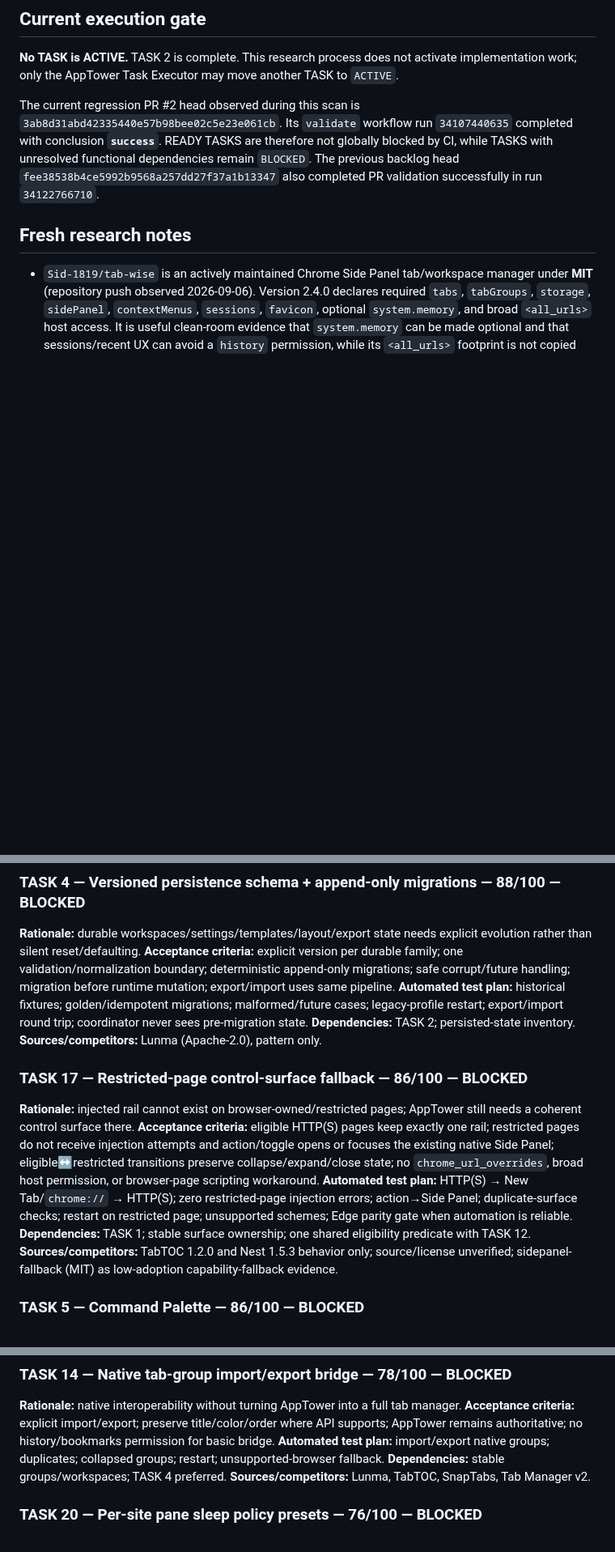
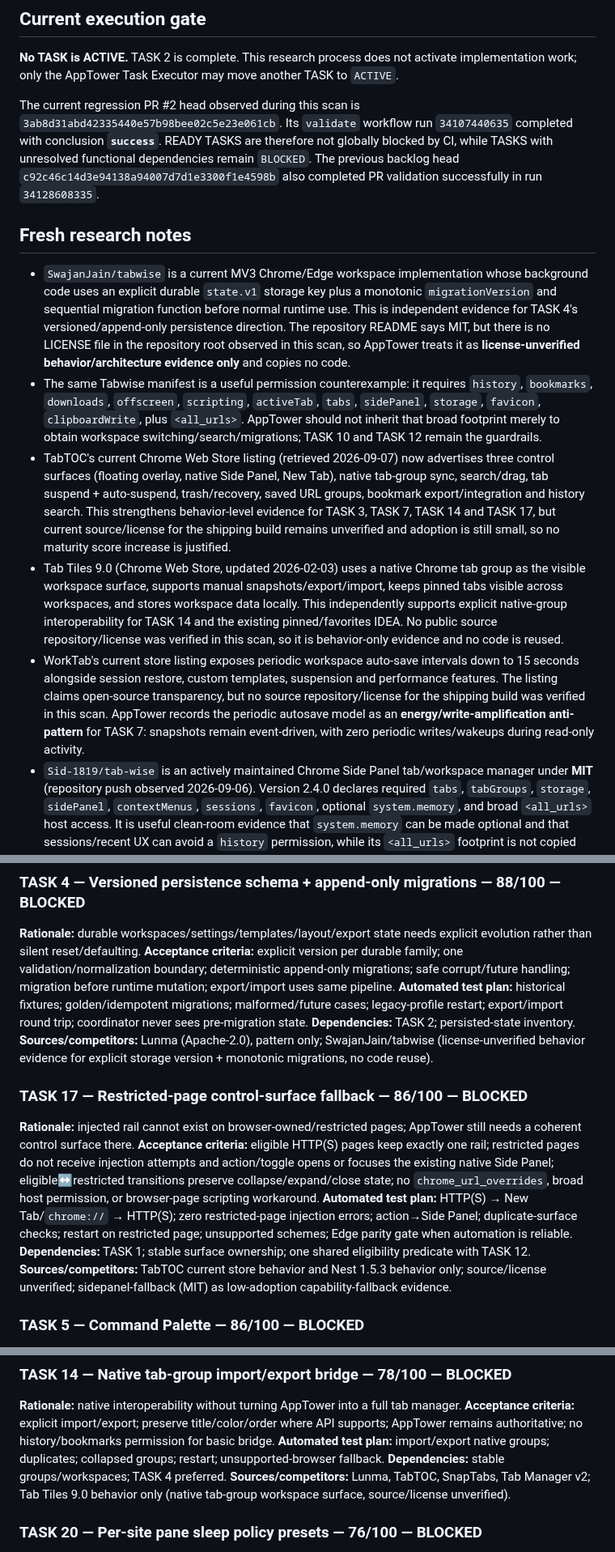
Before and after one commit to Stolyarovmn/AppTower, a Markdown page: docs/11_BACKLOG.md, 3 parts joined by grey strips. Shown at 81% size. GitHub-like rendering; blank space fills up the shorter version.

Commit message:
docs: add fresh workspace architecture evidence

```diff
--- a/docs/11_BACKLOG.md
+++ b/docs/11_BACKLOG.md
@@ -16,10 +16,15 @@ Last competitor scan: 2026-09-07.
 
 **No TASK is ACTIVE.** TASK 2 is complete. This research process does not activate implementation work; only the AppTower Task Executor may move another TASK to `ACTIVE`.
 
-The current regression PR #2 head observed during this scan is `3ab8d31abd42335440e57b98bee02c5e23e061cb`. Its `validate` workflow run `34107440635` completed with conclusion **`success`**. READY TASKS are therefore not globally blocked by CI, while TASKS with unresolved functional dependencies remain `BLOCKED`. The previous backlog head `fee38538b4ce5992b9568a257dd27f37a1b13347` also completed PR validation successfully in run `34122766710`.
+The current regression PR #2 head observed during this scan is `3ab8d31abd42335440e57b98bee02c5e23e061cb`. Its `validate` workflow run `34107440635` completed with conclusion **`success`**. READY TASKS are therefore not globally blocked by CI, while TASKS with unresolved functional dependencies remain `BLOCKED`. The previous backlog head `c92c46c14d3e94138a94007d7d1e3300f1e4598b` also completed PR validation successfully in run `34128608335`.
 
 ## Fresh research notes
 
+- `SwajanJain/tabwise` is a current MV3 Chrome/Edge workspace implementation whose background code uses an explicit durable `state.v1` storage key plus a monotonic `migrationVersion` and sequential migration function before normal runtime use. This is independent evidence for TASK 4's versioned/append-only persistence direction. The repository README says MIT, but there is no LICENSE file in the repository root observed in this scan, so AppTower treats it as **license-unverified behavior/architecture evidence only** and copies no code.
+- The same Tabwise manifest is a useful permission counterexample: it requires `history`, `bookmarks`, `downloads`, `offscreen`, `scripting`, `activeTab`, `tabs`, `sidePanel`, `storage`, `favicon`, `clipboardWrite`, plus `<all_urls>`. AppTower should not inherit that broad footprint merely to obtain workspace switching/search/migrations; TASK 10 and TASK 12 remain the guardrails.
+- TabTOC's current Chrome Web Store listing (retrieved 2026-09-07) now advertises three control surfaces (floating overlay, native Side Panel, New Tab), native tab-group sync, search/drag, tab suspend + auto-suspend, trash/recovery, saved URL groups, bookmark export/integration and history search. This strengthens behavior-level evidence for TASK 3, TASK 7, TASK 14 and TASK 17, but current source/license for the shipping build remains unverified and adoption is still small, so no maturity score increase is justified.
+- Tab Tiles 9.0 (Chrome Web Store, updated 2026-02-03) uses a native Chrome tab group as the visible workspace surface, supports manual snapshots/export/import, keeps pinned tabs visible across workspaces, and stores workspace data locally. This independently supports explicit native-group interoperability for TASK 14 and the existing pinned/favorites IDEA. No public source repository/license was verified in this scan, so it is behavior-only evidence and no code is reused.
+- WorkTab's current store listing exposes periodic workspace auto-save intervals down to 15 seconds alongside session restore, custom templates, suspension and performance features. The listing claims open-source transparency, but no source repository/license for the shipping build was verified in this scan. AppTower records the periodic autosave model as an **energy/write-amplification anti-pattern** for TASK 7: snapshots remain event-driven, with zero periodic writes/wakeups during read-only activity.
 - `Sid-1819/tab-wise` is an actively maintained Chrome Side Panel tab/workspace manager under **MIT** (repository push observed 2026-09-06). Version 2.4.0 declares required `tabs`, `tabGroups`, `storage`, `sidePanel`, `contextMenus`, `sessions`, `favicon`, optional `system.memory`, and broad `<all_urls>` host access. It is useful clean-room evidence that `system.memory` can be made optional and that sessions/recent UX can avoid a `history` permission, while its `<all_urls>` footprint is not copied into AppTower.
 - `touyou/sidepanel-fallback` is an **MIT** library that cleanly separates browser detection, mode persistence and panel launching, with an automatic side-panel→popup/window fallback and a large test suite claimed by the project. It is older/low-adoption evidence rather than a mature competitor, but it independently supports capability-based surface fallback and explicit per-browser mode persistence; no score increase is justified from it alone.
 - `aminought/firefox-second-sidebar` is a mature adjacent web-panel implementation (583 GitHub stars observed in this scan, latest release v2.0.1 dated 2026-05-19) under **MPL-2.0**. Its per-panel loading controls include load-at-startup, restore-last-page and unload-after-close. This independently validates per-panel memory lifecycle as a user-facing web-panel concept rather than a tab-suspender-only concept. AppTower does not copy MPL-covered code; only the clean-room behavior pattern is used.
@@ -96,14 +101,14 @@ Only the AppTower Task Executor may change another TASK to `ACTIVE`.
 **Acceptance criteria:** explicit version per durable family; one validation/normalization boundary; deterministic append-only migrations; safe corrupt/future handling; migration before runtime mutation; export/import uses same pipeline.
 **Automated test plan:** historical fixtures; golden/idempotent migrations; malformed/future cases; legacy-profile restart; export/import round trip; coordinator never sees pre-migration state.
 **Dependencies:** TASK 2; persisted-state inventory.
-**Sources/competitors:** Lunma (Apache-2.0), pattern only.
+**Sources/competitors:** Lunma (Apache-2.0), pattern only; SwajanJain/tabwise (license-unverified behavior evidence for explicit storage version + monotonic migrations, no code reuse).
 
 ### TASK 17 — Restricted-page control-surface fallback — 86/100 — BLOCKED
 **Rationale:** injected rail cannot exist on browser-owned/restricted pages; AppTower still needs a coherent control surface there.
 **Acceptance criteria:** eligible HTTP(S) pages keep exactly one rail; restricted pages do not receive injection attempts and action/toggle opens or focuses the existing native Side Panel; eligible↔restricted transitions preserve collapse/expand/close state; no `chrome_url_overrides`, broad host permission, or browser-page scripting workaround.
 **Automated test plan:** HTTP(S) → New Tab/`chrome://` → HTTP(S); zero restricted-page injection errors; action→Side Panel; duplicate-surface checks; restart on restricted page; unsupported schemes; Edge parity gate when automation is reliable.
 **Dependencies:** TASK 1; stable surface ownership; one shared eligibility predicate with TASK 12.
-**Sources/competitors:** TabTOC 1.2.0 and Nest 1.5.3 behavior only; source/license unverified; sidepanel-fallback (MIT) as low-adoption capability-fallback evidence.
+**Sources/competitors:** TabTOC current store behavior and Nest 1.5.3 behavior only; source/license unverified; sidepanel-fallback (MIT) as low-adoption capability-fallback evidence.
 
 ### TASK 5 — Command Palette — 86/100 — BLOCKED
 **Rationale:** keyboard-first command/search improves reach without permanent UI density.
@@ -181,7 +186,7 @@ Only the AppTower Task Executor may change another TASK to `ACTIVE`.
 **Acceptance criteria:** explicit import/export; preserve title/color/order where API supports; AppTower remains authoritative; no history/bookmarks permission for basic bridge.
 **Automated test plan:** import/export native groups; duplicates; collapsed groups; restart; unsupported-browser fallback.
 **Dependencies:** stable groups/workspaces; TASK 4 preferred.
-**Sources/competitors:** Lunma, TabTOC, SnapTabs, Tab Manager v2.
+**Sources/competitors:** Lunma, TabTOC, SnapTabs, Tab Manager v2; Tab Tiles 9.0 behavior only (native tab-group workspace surface, source/license unverified).
 
 ### TASK 20 — Per-site pane sleep policy presets — 76/100 — BLOCKED
 **Score:** 18/25 user value + 12/20 real pain/regression + 14/15 AppTower fit + 11/15 measurable performance/UX + 8/10 low implementation risk + 5/5 privacy/permissions + 4/5 competitor maturity + 4/5 automated testability = **76**.
```
Also changed, not shown: other parts of docs/11_BACKLOG.md (+4 -4 lines).
